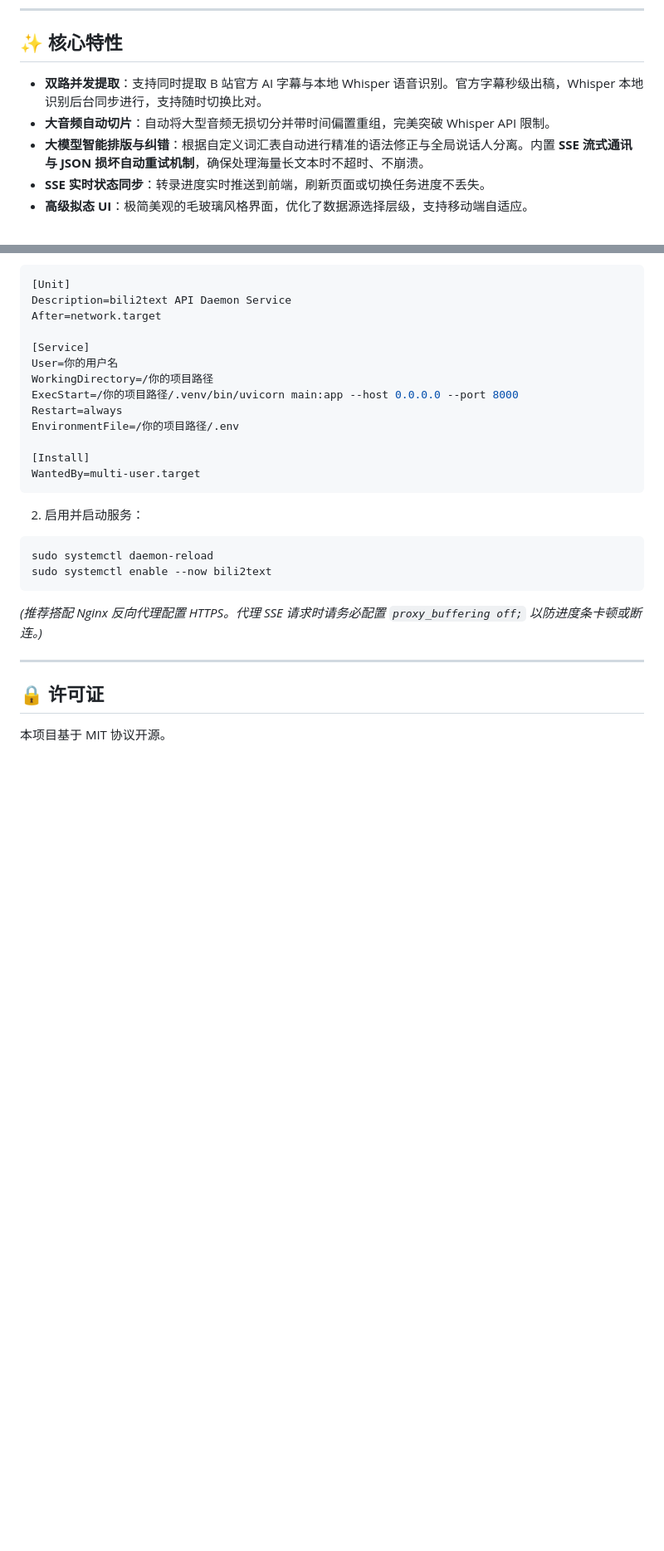
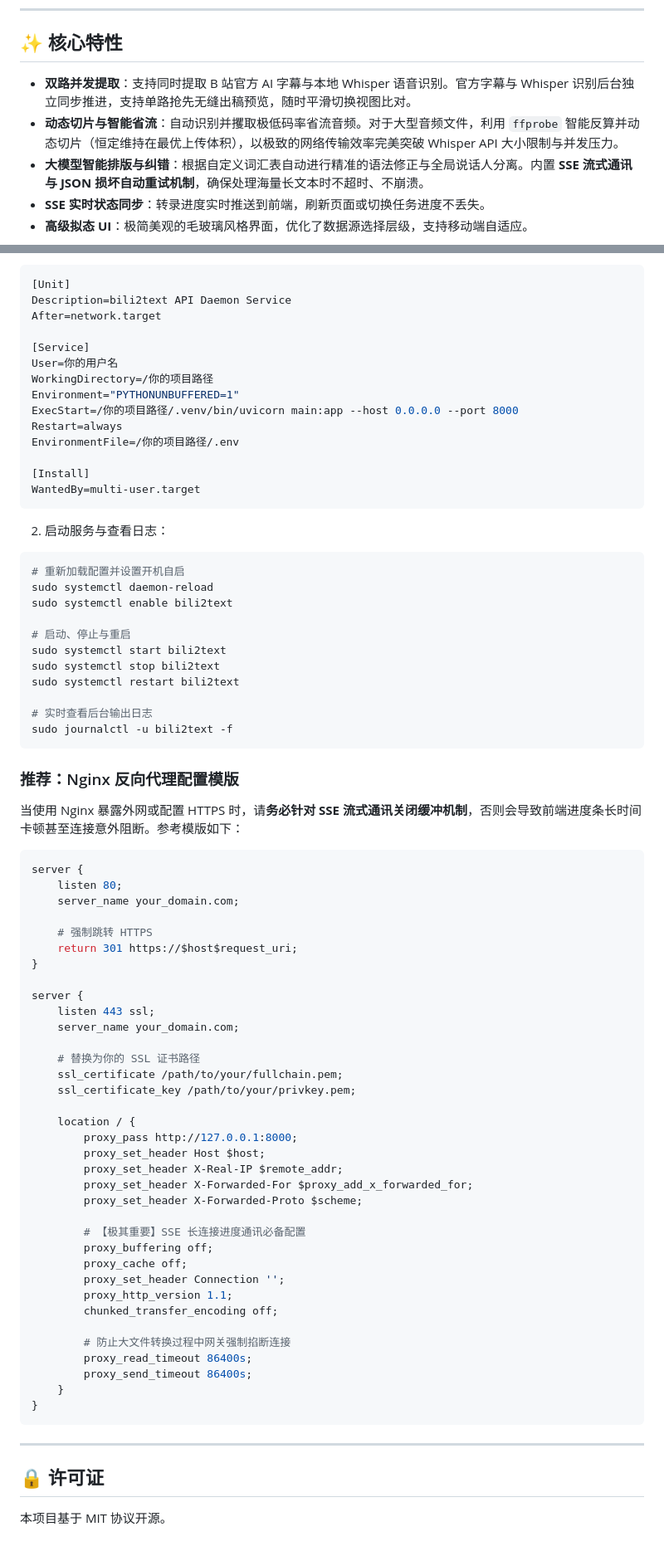
Before and after one commit to heribe/bili2text, a Markdown page: README.md, 2 parts joined by grey strips. Shown at 83% size. GitHub-like rendering; blank space fills up the shorter version.

Commit message:
docs(readme): 更新核心特性说明与生产环境部署指南
[更新内容]
1. 核心特性: 同步了最新架构升级带来的特性（双路无缝预览、智能省流音频攫取、ffprobe 动态 15MB 切片引擎）。
2. Linux部署指南: 补充了 systemctl 服务启停管理指令以及 journalctl 实时日志查看指令。
3. Nginx模版: 新增针对 SSE 流式通讯优化的反代模版，着重强调并配置 proxy_buffering off 及加长超时容忍度，彻底消除前端进度卡顿与意外断连隐患。

````diff
--- a/README.md
+++ b/README.md
@@ -6,8 +6,8 @@ bili2text 是一个轻量、美观且完全私有化部署的 B 站视频语音
 
 ## ✨ 核心特性
 
-- **双路并发提取**：支持同时提取 B 站官方 AI 字幕与本地 Whisper 语音识别。官方字幕秒级出稿，Whisper 本地识别后台同步进行，支持随时切换比对。
-- **大音频自动切片**：自动将大型音频无损切分并带时间偏置重组，完美突破 Whisper API 限制。
+- **双路并发提取**：支持同时提取 B 站官方 AI 字幕与本地 Whisper 语音识别。官方字幕与 Whisper 识别后台独立同步推进，支持单路抢先无缝出稿预览，随时平滑切换视图比对。
+- **动态切片与智能省流**：自动识别并攫取极低码率省流音频。对于大型音频文件，利用 `ffprobe` 智能反算并动态切片（恒定维持在最优上传体积），以极致的网络传输效率完美突破 Whisper API 大小限制与并发压力。
 - **大模型智能排版与纠错**：根据自定义词汇表自动进行精准的语法修正与全局说话人分离。内置 **SSE 流式通讯与 JSON 损坏自动重试机制**，确保处理海量长文本时不超时、不崩溃。
 - **SSE 实时状态同步**：转录进度实时推送到前端，刷新页面或切换任务进度不丢失。
 - **高级拟态 UI**：极简美观的毛玻璃风格界面，优化了数据源选择层级，支持移动端自适应。
@@ -76,6 +76,7 @@ After=network.target
 [Service]
 User=你的用户名
 WorkingDirectory=/你的项目路径
+Environment="PYTHONUNBUFFERED=1"
 ExecStart=/你的项目路径/.venv/bin/uvicorn main:app --host 0.0.0.0 --port 8000
 Restart=always
 EnvironmentFile=/你的项目路径/.env
@@ -84,13 +85,61 @@ EnvironmentFile=/你的项目路径/.env
 WantedBy=multi-user.target
 ```
 
-2. 启用并启动服务：
+2. 启动服务与查看日志：
 ```bash
+# 重新加载配置并设置开机自启
 sudo systemctl daemon-reload
-sudo systemctl enable --now bili2text
+sudo systemctl enable bili2text
+
+# 启动、停止与重启
+sudo systemctl start bili2text
+sudo systemctl stop bili2text
+sudo systemctl restart bili2text
+
+# 实时查看后台输出日志
+sudo journalctl -u bili2text -f
 ```
 
-*(推荐搭配 Nginx 反向代理配置 HTTPS。代理 SSE 请求时请务必配置 `proxy_buffering off;` 以防进度条卡顿或断连。)*
+### 推荐：Nginx 反向代理配置模版
+当使用 Nginx 暴露外网或配置 HTTPS 时，请**务必针对 SSE 流式通讯关闭缓冲机制**，否则会导致前端进度条长时间卡顿甚至连接意外阻断。参考模版如下：
+
+```nginx
+server {
+    listen 80;
+    server_name your_domain.com;
+
+    # 强制跳转 HTTPS
+    return 301 https://$host$request_uri;
+}
+
+server {
+    listen 443 ssl;
+    server_name your_domain.com;
+
+    # 替换为你的 SSL 证书路径
+    ssl_certificate /path/to/your/fullchain.pem;
+    ssl_certificate_key /path/to/your/privkey.pem;
+
+    location / {
+        proxy_pass http://127.0.0.1:8000;
+        proxy_set_header Host $host;
+        proxy_set_header X-Real-IP $remote_addr;
+        proxy_set_header X-Forwarded-For $proxy_add_x_forwarded_for;
+        proxy_set_header X-Forwarded-Proto $scheme;
+
+        # 【极其重要】SSE 长连接进度通讯必备配置
+        proxy_buffering off;
+        proxy_cache off;
+        proxy_set_header Connection '';
+        proxy_http_version 1.1;
+        chunked_transfer_encoding off;
+
+        # 防止大文件转换过程中网关强制掐断连接
+        proxy_read_timeout 86400s;
+        proxy_send_timeout 86400s;
+    }
+}
+```
 
 ---
 
````
